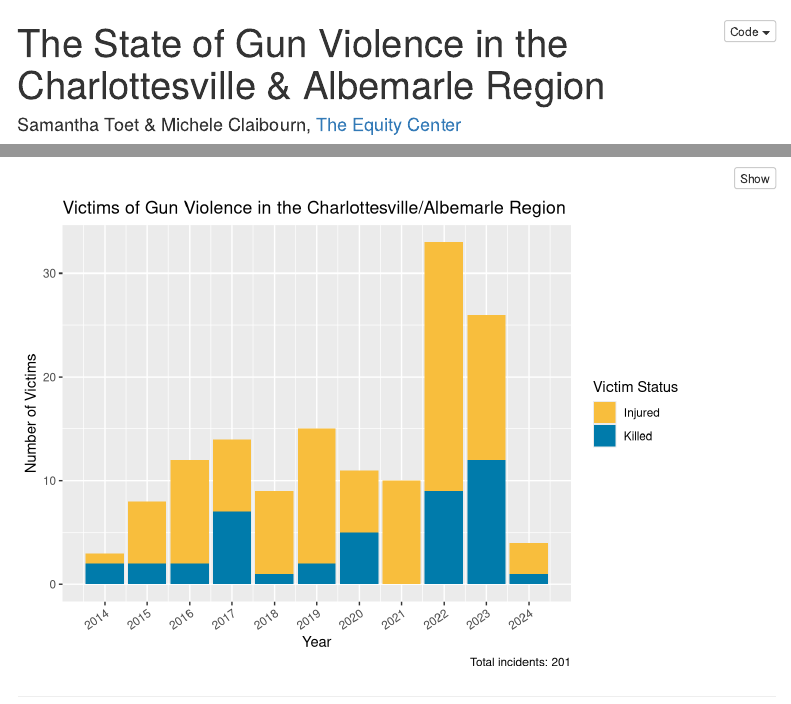
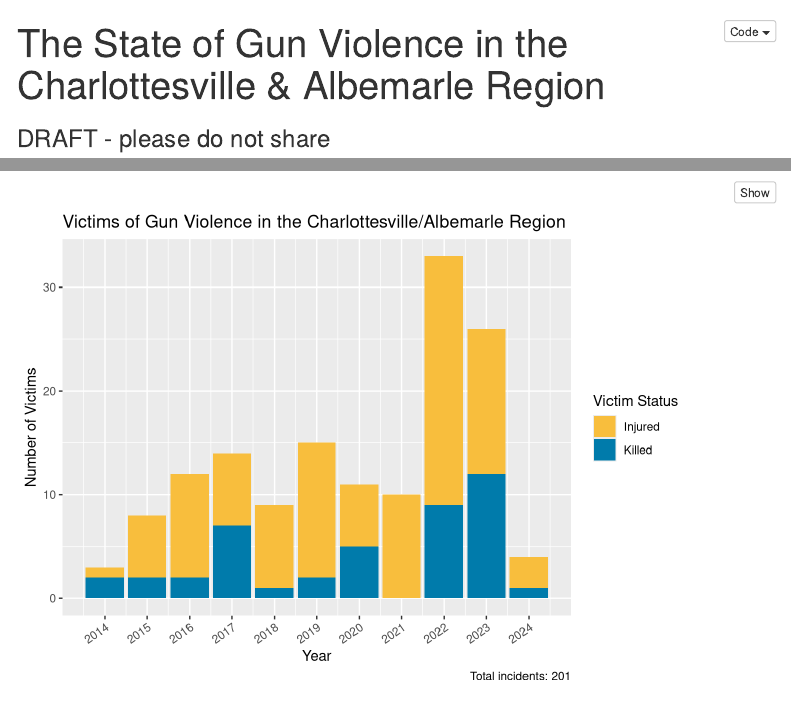
Before and after one commit to virginiaequitycenter/cville-alb-gun-trauma, an R Markdown document (data_descriptions.Rmd): the page in a window 1100 px wide, from its top, and a second part further down, joined at a grey line. Rendered offline with R 4.5, knitr and Pandoc, with nearby package versions; some code elsewhere in the file could not run offline; menus at the side of the page are left out.

Commit message:
add draft placeholder note

```diff
--- a/data_descriptions.Rmd
+++ b/data_descriptions.Rmd
@@ -1,5 +1,6 @@
 ---
 title: "The State of Gun Violence in the Charlottesville & Albemarle Region"
+subtitle: "DRAFT - please do not share"
 author: Samantha Toet & Michele Claibourn, [The Equity Center](https://www.virginiaequitycenter.org/)
 output:
   html_document:
```
